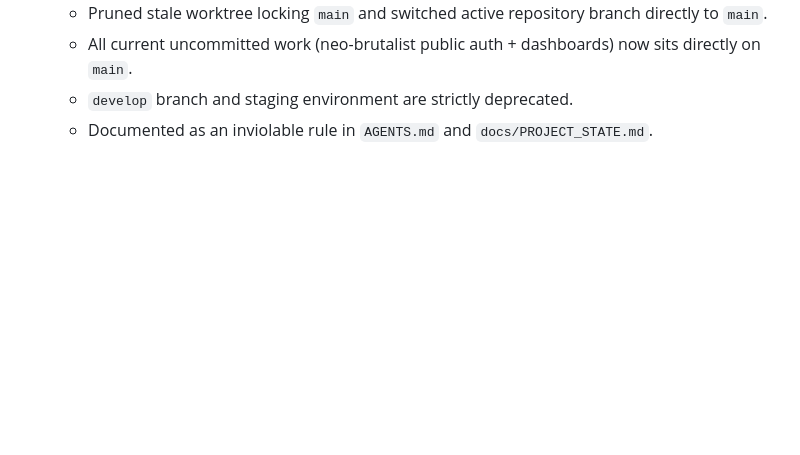
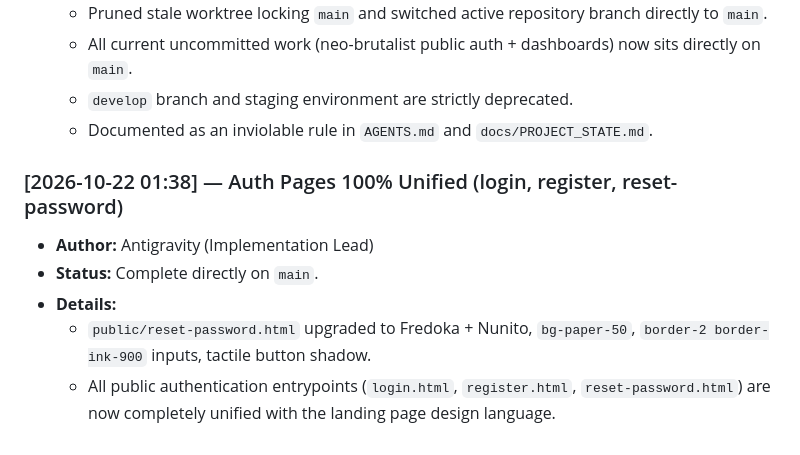
Before and after one commit to Ta1kunjms/MathTuro, a Markdown page: docs/PROJECT_STATE.md, the part around the change. GitHub-like rendering; blank space fills up the shorter version.

Commit message:
docs: record complete auth unification on main

```diff
--- a/docs/PROJECT_STATE.md
+++ b/docs/PROJECT_STATE.md
@@ -764,3 +764,10 @@ And update the top section (`## 1. Quick Orientation: "Where We Left Off"`) with
   - All current uncommitted work (neo-brutalist public auth + dashboards) now sits directly on `main`.
   - `develop` branch and staging environment are strictly deprecated.
   - Documented as an inviolable rule in `AGENTS.md` and `docs/PROJECT_STATE.md`.
+
+### [2026-10-22 01:38] — Auth Pages 100% Unified (login, register, reset-password)
+* **Author:** Antigravity (Implementation Lead)
+* **Status:** Complete directly on `main`.
+* **Details:**
+  - `public/reset-password.html` upgraded to Fredoka + Nunito, `bg-paper-50`, `border-2 border-ink-900` inputs, tactile button shadow.
+  - All public authentication entrypoints (`login.html`, `register.html`, `reset-password.html`) are now completely unified with the landing page design language.
```
